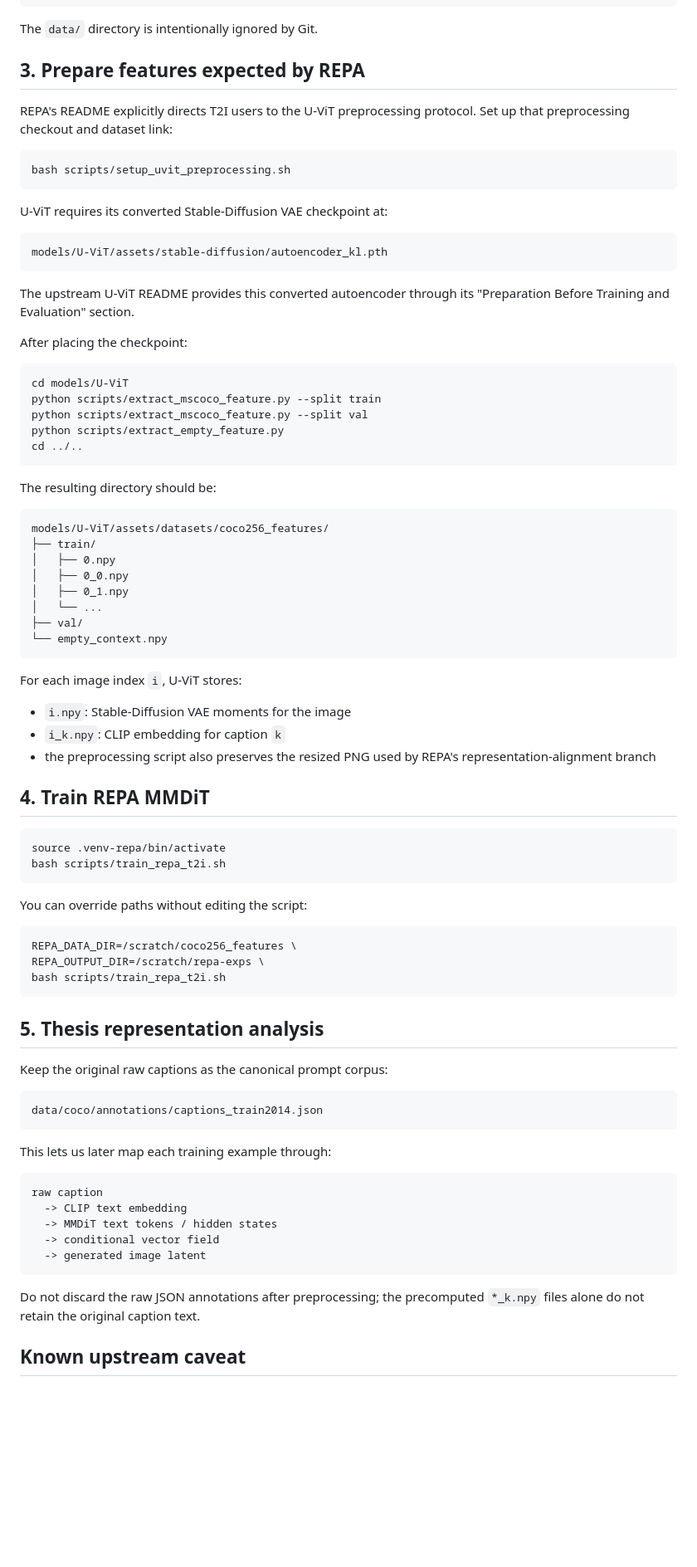
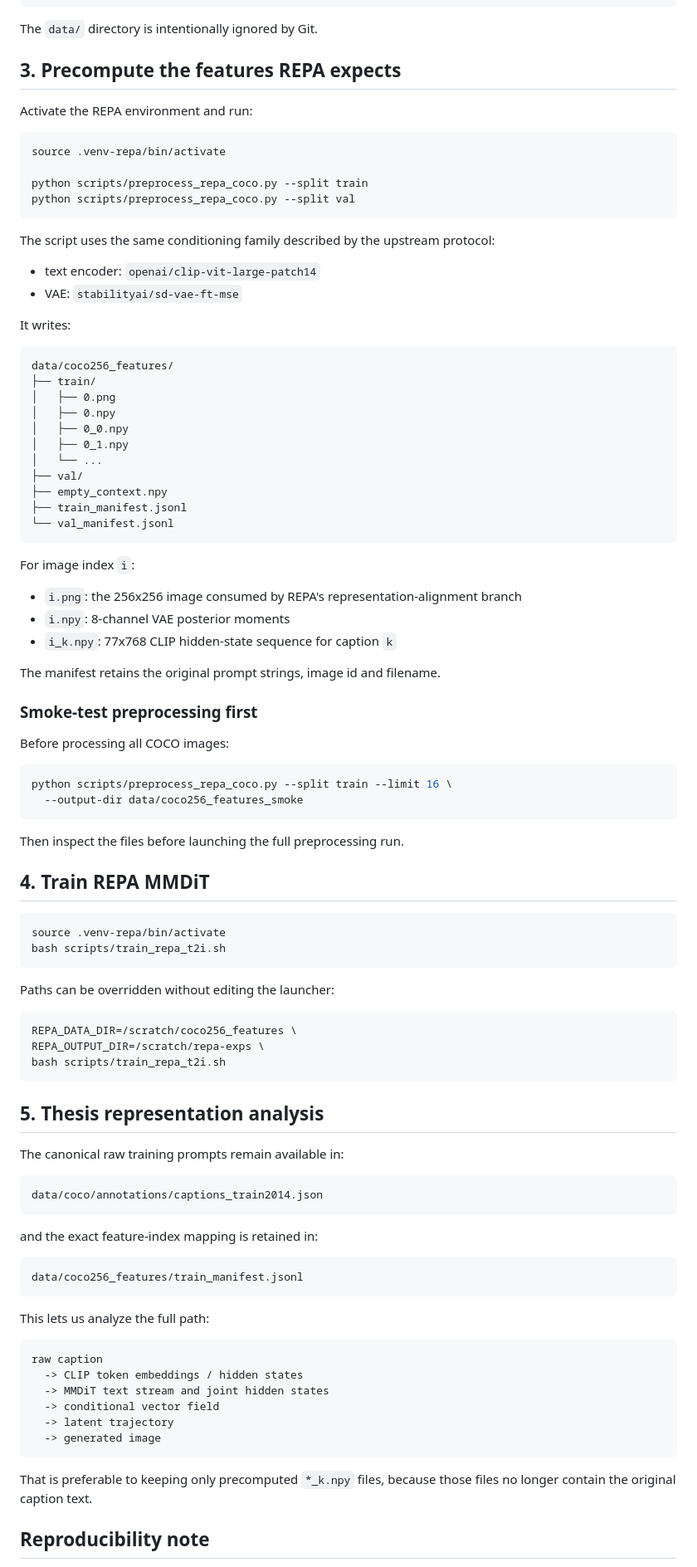
Before and after one commit to jugouraud/Conf-Gen, a Markdown page: docs/repa-coco.md, the part around one of its changes. Shown at 83% size. Rendered like a GitHub page; blank space fills up the shorter version.

Commit message:
docs: use direct reproducible COCO preprocessing

````diff
--- a/docs/repa-coco.md
+++ b/docs/repa-coco.md
@@ -53,53 +61,57 @@ data/coco/
 
 The `data/` directory is intentionally ignored by Git.
 
-## 3. Prepare features expected by REPA
+## 3. Precompute the features REPA expects
 
-REPA's README explicitly directs T2I users to the U-ViT preprocessing
-protocol. Set up that preprocessing checkout and dataset link:
+Activate the REPA environment and run:
 
 ```bash
-bash scripts/setup_uvit_preprocessing.sh
+source .venv-repa/bin/activate
+
+python scripts/preprocess_repa_coco.py --split train
+python scripts/preprocess_repa_coco.py --split val
 ```
 
-U-ViT requires its converted Stable-Diffusion VAE checkpoint at:
+The script uses the same conditioning family described by the upstream
+protocol:
+
+- text encoder: `openai/clip-vit-large-patch14`
+- VAE: `stabilityai/sd-vae-ft-mse`
+
+It writes:
 
 ```text
-models/U-ViT/assets/stable-diffusion/autoencoder_kl.pth
-```
-
-The upstream U-ViT README provides this converted autoencoder through its
-"Preparation Before Training and Evaluation" section.
-
-After placing the checkpoint:
-
-```bash
-cd models/U-ViT
-python scripts/extract_mscoco_feature.py --split train
-python scripts/extract_mscoco_feature.py --split val
-python scripts/extract_empty_feature.py
-cd ../..
-```
-
-The resulting directory should be:
-
-```text
-models/U-ViT/assets/datasets/coco256_features/
+data/coco256_features/
 ├── train/
+│   ├── 0.png
 │   ├── 0.npy
 │   ├── 0_0.npy
 │   ├── 0_1.npy
 │   └── ...
 ├── val/
-└── empty_context.npy
+├── empty_context.npy
+├── train_manifest.jsonl
+└── val_manifest.jsonl
 ```
 
-For each image index `i`, U-ViT stores:
+For image index `i`:
 
-- `i.npy`: Stable-Diffusion VAE moments for the image
-- `i_k.npy`: CLIP embedding for caption `k`
-- the preprocessing script also preserves the resized PNG used by REPA's
-  representation-alignment branch
+- `i.png`: the 256x256 image consumed by REPA's representation-alignment branch
+- `i.npy`: 8-channel VAE posterior moments
+- `i_k.npy`: 77x768 CLIP hidden-state sequence for caption `k`
+
+The manifest retains the original prompt strings, image id and filename.
+
+### Smoke-test preprocessing first
+
+Before processing all COCO images:
+
+```bash
+python scripts/preprocess_repa_coco.py --split train --limit 16 \
+  --output-dir data/coco256_features_smoke
+```
+
+Then inspect the files before launching the full preprocessing run.
 
 ## 4. Train REPA MMDiT
 
@@ -108,7 +120,7 @@ source .venv-repa/bin/activate
 bash scripts/train_repa_t2i.sh
 ```
 
-You can override paths without editing the script:
+Paths can be overridden without editing the launcher:
 
 ```bash
 REPA_DATA_DIR=/scratch/coco256_features \
@@ -118,24 +130,31 @@ bash scripts/train_repa_t2i.sh
 
 ## 5. Thesis representation analysis
 
-Keep the original raw captions as the canonical prompt corpus:
+The canonical raw training prompts remain available in:
 
 ```text
 data/coco/annotations/captions_train2014.json
 ```
 
-This lets us later map each training example through:
+and the exact feature-index mapping is retained in:
+
+```text
+data/coco256_features/train_manifest.jsonl
+```
+
+This lets us analyze the full path:
 
 ```text
 raw caption
-  -> CLIP text embedding
-  -> MMDiT text tokens / hidden states
+  -> CLIP token embeddings / hidden states
+  -> MMDiT text stream and joint hidden states
   -> conditional vector field
-  -> generated image latent
+  -> latent trajectory
+  -> generated image
 ```
 
-Do not discard the raw JSON annotations after preprocessing; the precomputed
-`*_k.npy` files alone do not retain the original caption text.
+That is preferable to keeping only precomputed `*_k.npy` files, because those
+files no longer contain the original caption text.
 
-## Known upstream caveat
+## Reproducibility note
 
````
Also changed, not shown: other parts of docs/repa-coco.md (+27 -13 lines).
